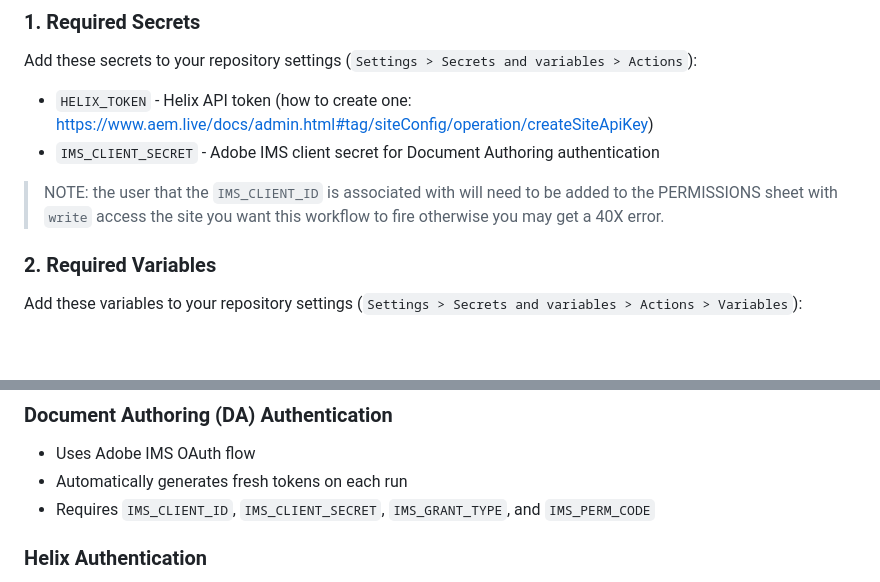
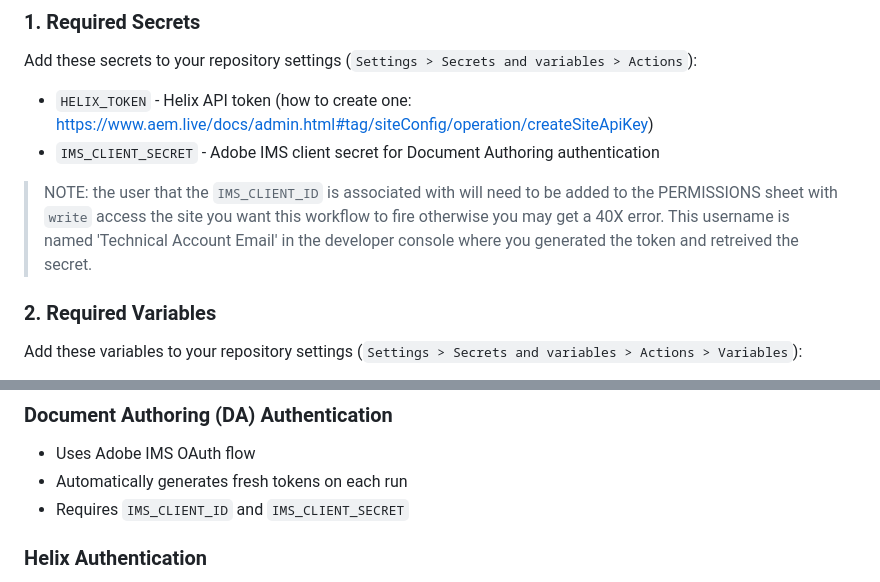
Before and after one commit to aemsites/da-blog-tools, a Markdown page: .github/workflows/README.md, 2 parts joined by grey strips. GitHub-like rendering; blank space fills up the shorter version.

```diff
--- a/.github/workflows/README.md
+++ b/.github/workflows/README.md
@@ -23,7 +23,7 @@ Add these secrets to your repository settings (`Settings > Secrets and variables
 - `HELIX_TOKEN` - Helix API token (how to create one: https://www.aem.live/docs/admin.html#tag/siteConfig/operation/createSiteApiKey)
 - `IMS_CLIENT_SECRET` - Adobe IMS client secret for Document Authoring authentication
 
-> NOTE: the user that the `IMS_CLIENT_ID` is associated with will need to be added to the PERMISSIONS sheet with `write` access the site you want this workflow to fire otherwise you may get a 40X error.
+> NOTE: the user that the `IMS_CLIENT_ID` is associated with will need to be added to the PERMISSIONS sheet with `write` access the site you want this workflow to fire otherwise you may get a 40X error. This username is named 'Technical Account Email' in the developer console where you generated the token and retreived the secret.
 
 ### 2. Required Variables
 
@@ -149,7 +149,7 @@ The workflow uses two different authentication methods:
 ### Document Authoring (DA) Authentication
 - Uses Adobe IMS OAuth flow
 - Automatically generates fresh tokens on each run
-- Requires `IMS_CLIENT_ID`, `IMS_CLIENT_SECRET`, `IMS_GRANT_TYPE`, and `IMS_PERM_CODE`
+- Requires `IMS_CLIENT_ID` and `IMS_CLIENT_SECRET`
 
 ### Helix Authentication
 - Uses a long-lived API key
```
